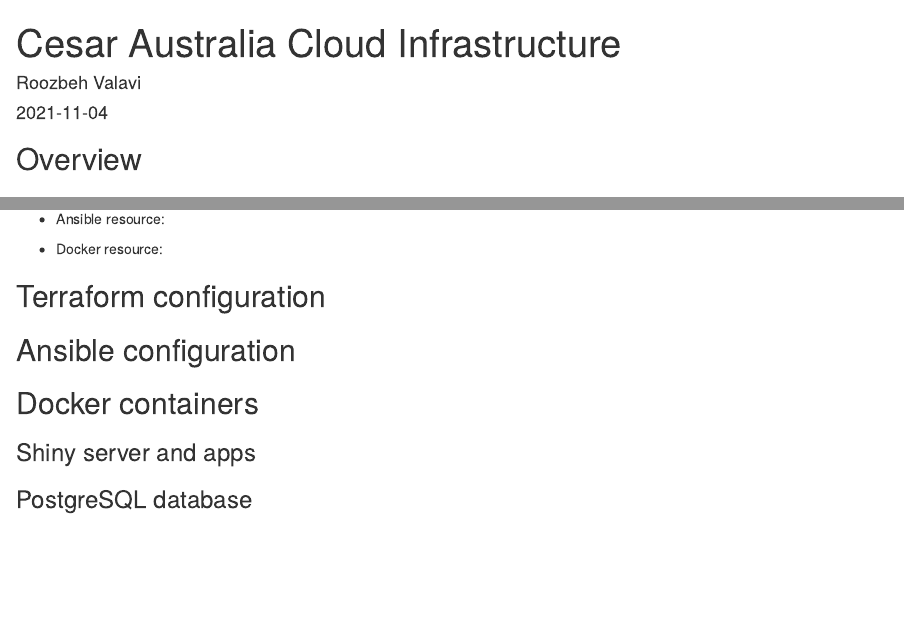
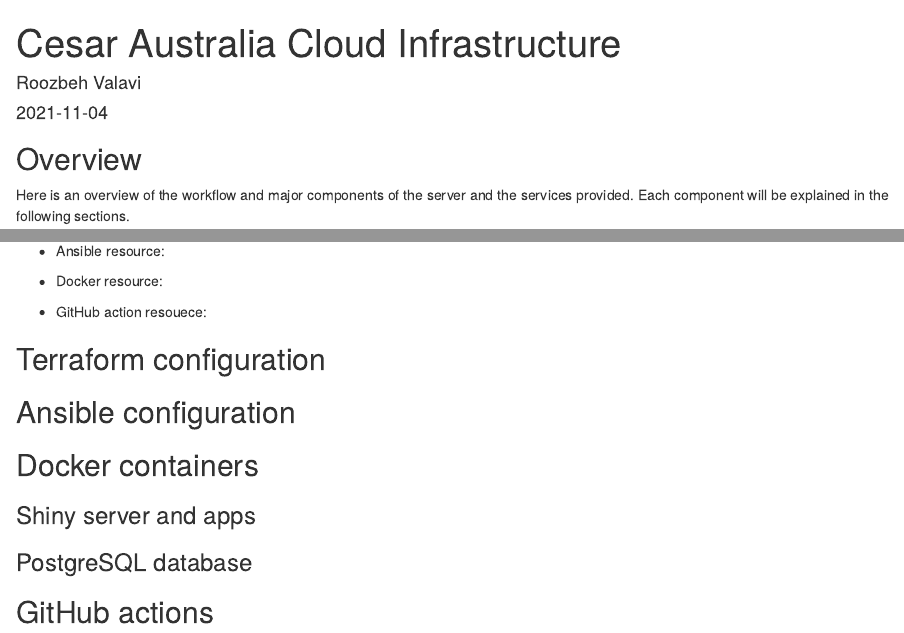
Before and after one commit to cesaraustralia/CesarCloud, an R Markdown document (docs/index.Rmd): the page in a window 1100 px wide, from its top, and a second part further down, joined at a grey line. Rendered offline with R 4.5, knitr and Pandoc, with nearby package versions.

Commit message:
update documentaiton

````diff
--- a/docs/index.Rmd
+++ b/docs/index.Rmd
@@ -20,8 +20,9 @@
 
 ## Overview
 
+Here is an overview of the workflow and major components of the server and the services provided. Each component will be explained in the following sections.
 
-```{r, eval=TRUE, eval=FALSE, out.width = 800, echo=F, fig.align="center"}
+```{r, echo=FALSE, eval=TRUE, out.width = 700, echo=F, fig.align="center"}
 knitr::include_graphics("AWS_architecture.jpg")
 ```
 
@@ -32,6 +33,8 @@
 - Ansible resource:
 
 - Docker resource:
+
+- GitHub action resouece:
 
 
 ## Terraform configuration
@@ -45,3 +48,5 @@
 
 
 ### PostgreSQL database
+
+## GitHub actions
````
Also changed, not shown: README.md, 2 other files.
